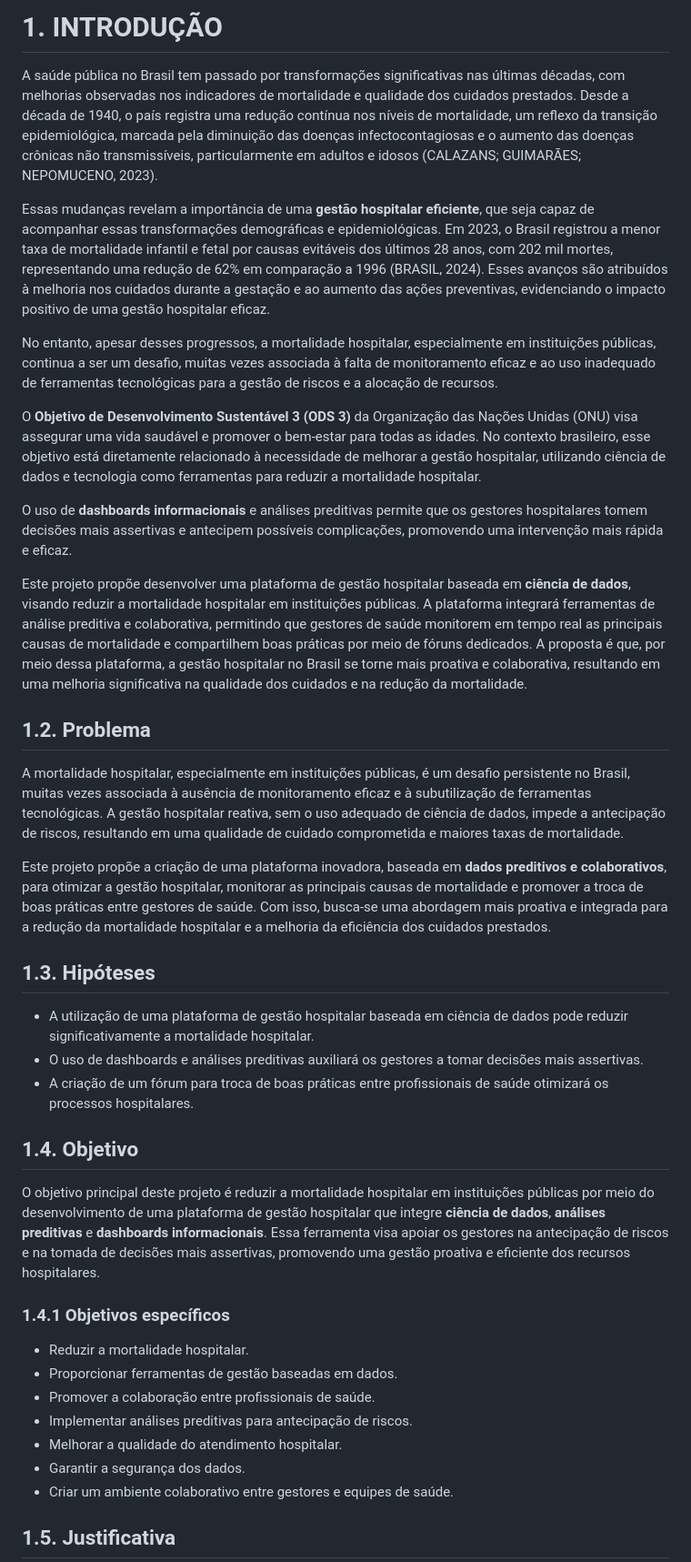
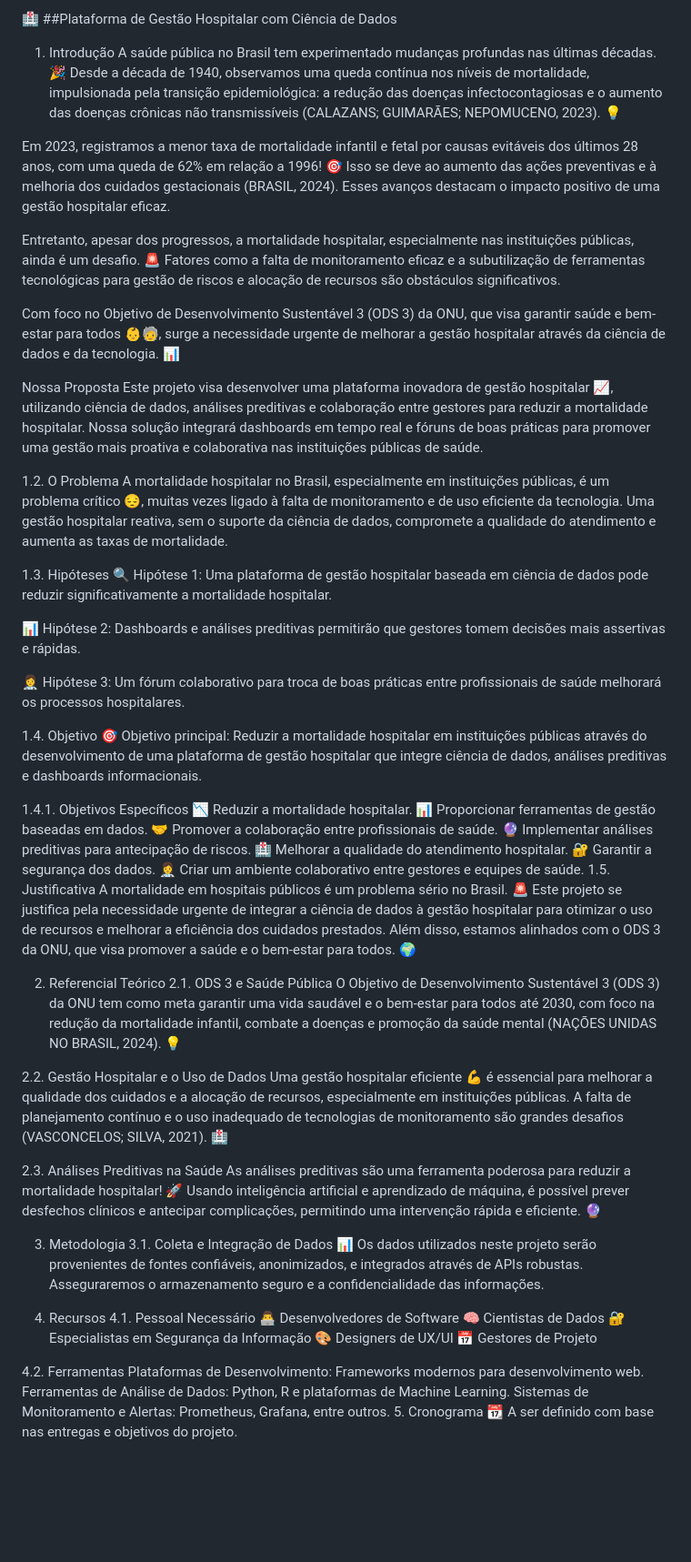
Before and after one commit to niltonfelipe/projetomaisvida, a Markdown page: README.md, the part around one of its changes. Shown at 91% size. Rendered like a GitHub page; blank space fills up the shorter version.

```diff
--- a/README.md
+++ b/README.md
@@ -1,42 +1,66 @@
-# 1. INTRODUÇÃO
+🏥 ##Plataforma de Gestão Hospitalar com Ciência de Dados
+1. Introdução
+A saúde pública no Brasil tem experimentado mudanças profundas nas últimas décadas. 🎉 Desde a década de 1940, observamos uma queda contínua nos níveis de mortalidade, impulsionada pela transição epidemiológica: a redução das doenças infectocontagiosas e o aumento das doenças crônicas não transmissíveis (CALAZANS; GUIMARÃES; NEPOMUCENO, 2023). 💡
 
-A saúde pública no Brasil tem passado por transformações significativas nas últimas décadas, com melhorias observadas nos indicadores de mortalidade e qualidade dos cuidados prestados. Desde a década de 1940, o país registra uma redução contínua nos níveis de mortalidade, um reflexo da transição epidemiológica, marcada pela diminuição das doenças infectocontagiosas e o aumento das doenças crônicas não transmissíveis, particularmente em adultos e idosos (CALAZANS; GUIMARÃES; NEPOMUCENO, 2023).
+Em 2023, registramos a menor taxa de mortalidade infantil e fetal por causas evitáveis dos últimos 28 anos, com uma queda de 62% em relação a 1996! 🎯 Isso se deve ao aumento das ações preventivas e à melhoria dos cuidados gestacionais (BRASIL, 2024). Esses avanços destacam o impacto positivo de uma gestão hospitalar eficaz.
 
-Essas mudanças revelam a importância de uma **gestão hospitalar eficiente**, que seja capaz de acompanhar essas transformações demográficas e epidemiológicas. Em 2023, o Brasil registrou a menor taxa de mortalidade infantil e fetal por causas evitáveis dos últimos 28 anos, com 202 mil mortes, representando uma redução de 62% em comparação a 1996 (BRASIL, 2024). Esses avanços são atribuídos à melhoria nos cuidados durante a gestação e ao aumento das ações preventivas, evidenciando o impacto positivo de uma gestão hospitalar eficaz.
+Entretanto, apesar dos progressos, a mortalidade hospitalar, especialmente nas instituições públicas, ainda é um desafio. 🚨 Fatores como a falta de monitoramento eficaz e a subutilização de ferramentas tecnológicas para gestão de riscos e alocação de recursos são obstáculos significativos.
 
-No entanto, apesar desses progressos, a mortalidade hospitalar, especialmente em instituições públicas, continua a ser um desafio, muitas vezes associada à falta de monitoramento eficaz e ao uso inadequado de ferramentas tecnológicas para a gestão de riscos e a alocação de recursos.
+Com foco no Objetivo de Desenvolvimento Sustentável 3 (ODS 3) da ONU, que visa garantir saúde e bem-estar para todos 👶🧓, surge a necessidade urgente de melhorar a gestão hospitalar através da ciência de dados e da tecnologia. 📊
 
-O **Objetivo de Desenvolvimento Sustentável 3 (ODS 3)** da Organização das Nações Unidas (ONU) visa assegurar uma vida saudável e promover o bem-estar para todas as idades. No contexto brasileiro, esse objetivo está diretamente relacionado à necessidade de melhorar a gestão hospitalar, utilizando ciência de dados e tecnologia como ferramentas para reduzir a mortalidade hospitalar.
+Nossa Proposta
+Este projeto visa desenvolver uma plataforma inovadora de gestão hospitalar 📈, utilizando ciência de dados, análises preditivas e colaboração entre gestores para reduzir a mortalidade hospitalar. Nossa solução integrará dashboards em tempo real e fóruns de boas práticas para promover uma gestão mais proativa e colaborativa nas instituições públicas de saúde.
 
-O uso de **dashboards informacionais** e análises preditivas permite que os gestores hospitalares tomem decisões mais assertivas e antecipem possíveis complicações, promovendo uma intervenção mais rápida e eficaz.
+1.2. O Problema
+A mortalidade hospitalar no Brasil, especialmente em instituições públicas, é um problema crítico 😔, muitas vezes ligado à falta de monitoramento e de uso eficiente da tecnologia. Uma gestão hospitalar reativa, sem o suporte da ciência de dados, compromete a qualidade do atendimento e aumenta as taxas de mortalidade.
 
-Este projeto propõe desenvolver uma plataforma de gestão hospitalar baseada em **ciência de dados**, visando reduzir a mortalidade hospitalar em instituições públicas. A plataforma integrará ferramentas de análise preditiva e colaborativa, permitindo que gestores de saúde monitorem em tempo real as principais causas de mortalidade e compartilhem boas práticas por meio de fóruns dedicados. A proposta é que, por meio dessa plataforma, a gestão hospitalar no Brasil se torne mais proativa e colaborativa, resultando em uma melhoria significativa na qualidade dos cuidados e na redução da mortalidade.
+1.3. Hipóteses
+🔍 Hipótese 1: Uma plataforma de gestão hospitalar baseada em ciência de dados pode reduzir significativamente a mortalidade hospitalar.
 
-## 1.2. Problema
+📊 Hipótese 2: Dashboards e análises preditivas permitirão que gestores tomem decisões mais assertivas e rápidas.
 
-A mortalidade hospitalar, especialmente em instituições públicas, é um desafio persistente no Brasil, muitas vezes associada à ausência de monitoramento eficaz e à subutilização de ferramentas tecnológicas. A gestão hospitalar reativa, sem o uso adequado de ciência de dados, impede a antecipação de riscos, resultando em uma qualidade de cuidado comprometida e maiores taxas de mortalidade.
+👩‍⚕️ Hipótese 3: Um fórum colaborativo para troca de boas práticas entre profissionais de saúde melhorará os processos hospitalares.
 
-Este projeto propõe a criação de uma plataforma inovadora, baseada em **dados preditivos e colaborativos**, para otimizar a gestão hospitalar, monitorar as principais causas de mortalidade e promover a troca de boas práticas entre gestores de saúde. Com isso, busca-se uma abordagem mais proativa e integrada para a redução da mortalidade hospitalar e a melhoria da eficiência dos cuidados prestados.
+1.4. Objetivo
+🎯 Objetivo principal: Reduzir a mortalidade hospitalar em instituições públicas através do desenvolvimento de uma plataforma de gestão hospitalar que integre ciência de dados, análises preditivas e dashboards informacionais.
 
-## 1.3. Hipóteses
+1.4.1. Objetivos Específicos
+📉 Reduzir a mortalidade hospitalar.
+📊 Proporcionar ferramentas de gestão baseadas em dados.
+🤝 Promover a colaboração entre profissionais de saúde.
+🔮 Implementar análises preditivas para antecipação de riscos.
+🏥 Melhorar a qualidade do atendimento hospitalar.
+🔐 Garantir a segurança dos dados.
+👩‍⚕️ Criar um ambiente colaborativo entre gestores e equipes de saúde.
+1.5. Justificativa
+A mortalidade em hospitais públicos é um problema sério no Brasil. 🚨 Este projeto se justifica pela necessidade urgente de integrar a ciência de dados à gestão hospitalar para otimizar o uso de recursos e melhorar a eficiência dos cuidados prestados. Além disso, estamos alinhados com o ODS 3 da ONU, que visa promover a saúde e o bem-estar para todos. 🌍
 
-- A utilização de uma plataforma de gestão hospitalar baseada em ciência de dados pode reduzir significativamente a mortalidade hospitalar.
-- O uso de dashboards e análises preditivas auxiliará os gestores a tomar decisões mais assertivas.
-- A criação de um fórum para troca de boas práticas entre profissionais de saúde otimizará os processos hospitalares.
+2. Referencial Teórico
+2.1. ODS 3 e Saúde Pública
+O Objetivo de Desenvolvimento Sustentável 3 (ODS 3) da ONU tem como meta garantir uma vida saudável e o bem-estar para todos até 2030, com foco na redução da mortalidade infantil, combate a doenças e promoção da saúde mental (NAÇÕES UNIDAS NO BRASIL, 2024). 💡
 
-## 1.4. Objetivo
+2.2. Gestão Hospitalar e o Uso de Dados
+Uma gestão hospitalar eficiente 💪 é essencial para melhorar a qualidade dos cuidados e a alocação de recursos, especialmente em instituições públicas. A falta de planejamento contínuo e o uso inadequado de tecnologias de monitoramento são grandes desafios (VASCONCELOS; SILVA, 2021). 🏥
 
-O objetivo principal deste projeto é reduzir a mortalidade hospitalar em instituições públicas por meio do desenvolvimento de uma plataforma de gestão hospitalar que integre **ciência de dados**, **análises preditivas** e **dashboards informacionais**. Essa ferramenta visa apoiar os gestores na antecipação de riscos e na tomada de decisões mais assertivas, promovendo uma gestão proativa e eficiente dos recursos hospitalares.
+2.3. Análises Preditivas na Saúde
+As análises preditivas são uma ferramenta poderosa para reduzir a mortalidade hospitalar! 🚀 Usando inteligência artificial e aprendizado de máquina, é possível prever desfechos clínicos e antecipar complicações, permitindo uma intervenção rápida e eficiente. 🔮
 
-### 1.4.1 Objetivos específicos
+3. Metodologia
+3.1. Coleta e Integração de Dados
+📊 Os dados utilizados neste projeto serão provenientes de fontes confiáveis, anonimizados, e integrados através de APIs robustas. Asseguraremos o armazenamento seguro e a confidencialidade das informações.
 
-- Reduzir a mortalidade hospitalar.
-- Proporcionar ferramentas de gestão baseadas em dados.
-- Promover a colaboração entre profissionais de saúde.
-- Implementar análises preditivas para antecipação de riscos.
-- Melhorar a qualidade do atendimento hospitalar.
-- Garantir a segurança dos dados.
-- Criar um ambiente colaborativo entre gestores e equipes de saúde.
+4. Recursos
+4.1. Pessoal Necessário
+👨‍💻 Desenvolvedores de Software
+🧠 Cientistas de Dados
+🔐 Especialistas em Segurança da Informação
+🎨 Designers de UX/UI
+📅 Gestores de Projeto
 
-## 1.5. Justificativa
+4.2. Ferramentas
+Plataformas de Desenvolvimento: Frameworks modernos para desenvolvimento web.
+Ferramentas de Análise de Dados: Python, R e plataformas de Machine Learning.
+Sistemas de Monitoramento e Alertas: Prometheus, Grafana, entre outros.
+5. Cronograma
+📆 A ser definido com base nas entregas e objetivos do projeto.
 
```
Also changed, not shown: other parts of README.md (+2 -56 lines).
